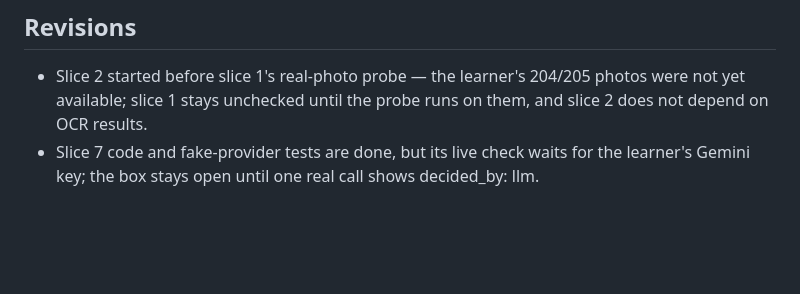
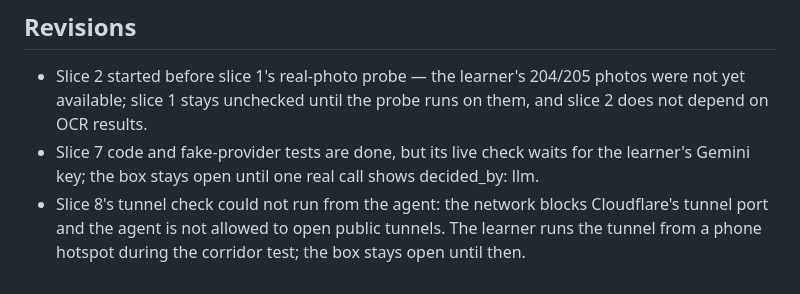
Before and after one commit to AlgoMasterArpit/Build_with_AI, a Markdown page: devpost/checklist.md, the part around the change. Drawn GitHub-style; blank space fills up the shorter version.

Commit message:
docs: note slice 8 waits for the corridor tunnel test

```diff
--- a/devpost/checklist.md
+++ b/devpost/checklist.md
@@ -113,3 +113,4 @@ Activity mode: not started
 ## Revisions
 - Slice 2 started before slice 1's real-photo probe — the learner's 204/205 photos were not yet available; slice 1 stays unchecked until the probe runs on them, and slice 2 does not depend on OCR results.
 - Slice 7 code and fake-provider tests are done, but its live check waits for the learner's Gemini key; the box stays open until one real call shows decided_by: llm.
+- Slice 8's tunnel check could not run from the agent: the network blocks Cloudflare's tunnel port and the agent is not allowed to open public tunnels. The learner runs the tunnel from a phone hotspot during the corridor test; the box stays open until then.
```
